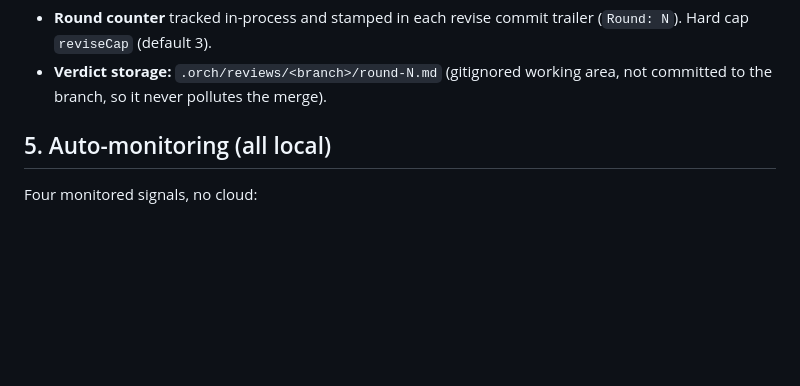
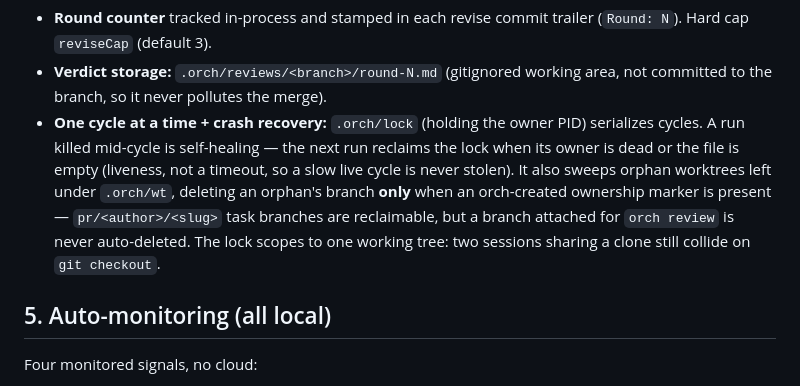
Before and after one commit to bbK1ngSrb/agent-orch, a Markdown page: docs/design.md, the part around the change. Drawn GitHub-style; blank space fills up the shorter version.

```diff
--- a/docs/design.md
+++ b/docs/design.md
@@ -118,6 +118,14 @@ orch task "fix X"
   (`Round: N`). Hard cap `reviseCap` (default 3).
 - **Verdict storage:** `.orch/reviews/<branch>/round-N.md` (gitignored working area,
   not committed to the branch, so it never pollutes the merge).
+- **One cycle at a time + crash recovery:** `.orch/lock` (holding the owner PID)
+  serializes cycles. A run killed mid-cycle is self-healing — the next run
+  reclaims the lock when its owner is dead or the file is empty (liveness, not a
+  timeout, so a slow live cycle is never stolen). It also sweeps orphan worktrees
+  left under `.orch/wt`, deleting an orphan's branch **only** when an orch-created
+  ownership marker is present — `pr/<author>/<slug>` task branches are reclaimable,
+  but a branch attached for `orch review` is never auto-deleted. The lock scopes to
+  one working tree: two sessions sharing a clone still collide on `git checkout`.
 
 ## 5. Auto-monitoring (all local)
 
```
Also changed, not shown: README.md (+17 -0 lines).
